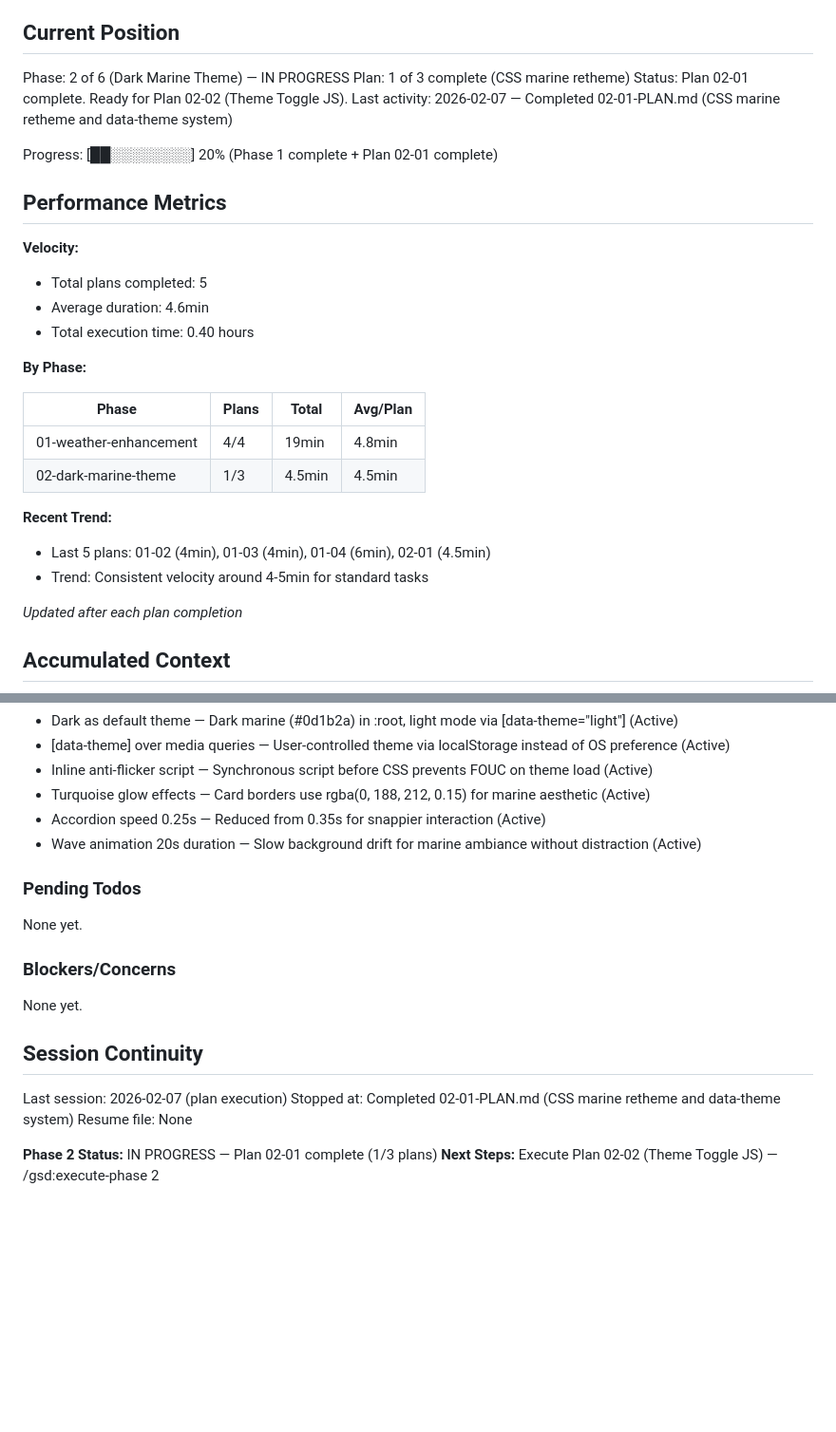
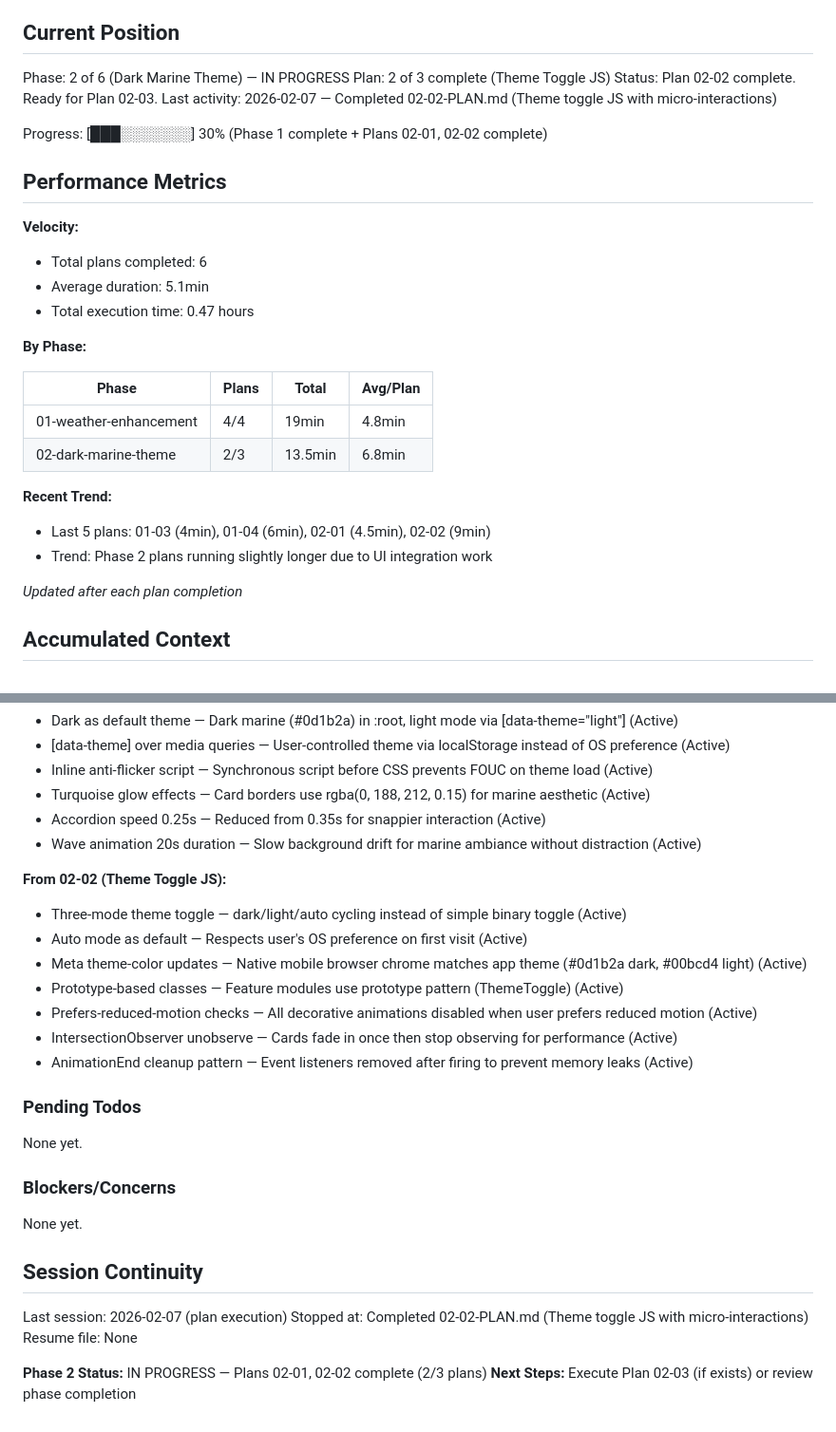
Before and after one commit to Lucas9686/fishcast, a Markdown page: .planning/STATE.md, 2 parts joined by grey strips. Shown at 95% size. Rendered like a GitHub page; blank space fills up the shorter version.

Commit message:
docs(02-02): complete theme toggle JS plan
Tasks completed: 3/3
- Implement ThemeToggle class with dark/light/auto modes
- Add card fade-in and tab pulse micro-interactions
- Bump service worker cache version to v3

SUMMARY: .planning/phases/02-dark-marine-theme/02-02-SUMMARY.md

```diff
--- a/.planning/STATE.md
+++ b/.planning/STATE.md
@@ -10,29 +10,29 @@ See: .planning/PROJECT.md (updated 2026-02-07)
 ## Current Position
 
 Phase: 2 of 6 (Dark Marine Theme) — IN PROGRESS
-Plan: 1 of 3 complete (CSS marine retheme)
-Status: Plan 02-01 complete. Ready for Plan 02-02 (Theme Toggle JS).
-Last activity: 2026-02-07 — Completed 02-01-PLAN.md (CSS marine retheme and data-theme system)
+Plan: 2 of 3 complete (Theme Toggle JS)
+Status: Plan 02-02 complete. Ready for Plan 02-03.
+Last activity: 2026-02-07 — Completed 02-02-PLAN.md (Theme toggle JS with micro-interactions)
 
-Progress: [██░░░░░░░░] 20% (Phase 1 complete + Plan 02-01 complete)
+Progress: [███░░░░░░░] 30% (Phase 1 complete + Plans 02-01, 02-02 complete)
 
 ## Performance Metrics
 
 **Velocity:**
-- Total plans completed: 5
-- Average duration: 4.6min
-- Total execution time: 0.40 hours
+- Total plans completed: 6
+- Average duration: 5.1min
+- Total execution time: 0.47 hours
 
 **By Phase:**
 
 | Phase | Plans | Total | Avg/Plan |
 |-------|-------|-------|----------|
 | 01-weather-enhancement | 4/4 | 19min | 4.8min |
-| 02-dark-marine-theme | 1/3 | 4.5min | 4.5min |
+| 02-dark-marine-theme | 2/3 | 13.5min | 6.8min |
 
 **Recent Trend:**
-- Last 5 plans: 01-02 (4min), 01-03 (4min), 01-04 (6min), 02-01 (4.5min)
-- Trend: Consistent velocity around 4-5min for standard tasks
+- Last 5 plans: 01-03 (4min), 01-04 (6min), 02-01 (4.5min), 02-02 (9min)
+- Trend: Phase 2 plans running slightly longer due to UI integration work
 
 *Updated after each plan completion*
 
@@ -76,6 +76,15 @@ Recent decisions affecting current work:
 - Accordion speed 0.25s — Reduced from 0.35s for snappier interaction (Active)
 - Wave animation 20s duration — Slow background drift for marine ambiance without distraction (Active)
 
+**From 02-02 (Theme Toggle JS):**
+- Three-mode theme toggle — dark/light/auto cycling instead of simple binary toggle (Active)
+- Auto mode as default — Respects user's OS preference on first visit (Active)
+- Meta theme-color updates — Native mobile browser chrome matches app theme (#0d1b2a dark, #00bcd4 light) (Active)
+- Prototype-based classes — Feature modules use prototype pattern (ThemeToggle) (Active)
+- Prefers-reduced-motion checks — All decorative animations disabled when user prefers reduced motion (Active)
+- IntersectionObserver unobserve — Cards fade in once then stop observing for performance (Active)
+- AnimationEnd cleanup pattern — Event listeners removed after firing to prevent memory leaks (Active)
+
 ### Pending Todos
 
 None yet.
@@ -87,8 +96,8 @@ None yet.
 ## Session Continuity
 
 Last session: 2026-02-07 (plan execution)
-Stopped at: Completed 02-01-PLAN.md (CSS marine retheme and data-theme system)
+Stopped at: Completed 02-02-PLAN.md (Theme toggle JS with micro-interactions)
 Resume file: None
 
-**Phase 2 Status:** IN PROGRESS — Plan 02-01 complete (1/3 plans)
-**Next Steps:** Execute Plan 02-02 (Theme Toggle JS) — /gsd:execute-phase 2
+**Phase 2 Status:** IN PROGRESS — Plans 02-01, 02-02 complete (2/3 plans)
+**Next Steps:** Execute Plan 02-03 (if exists) or review phase completion
```
Also changed, not shown: 1 other file.
